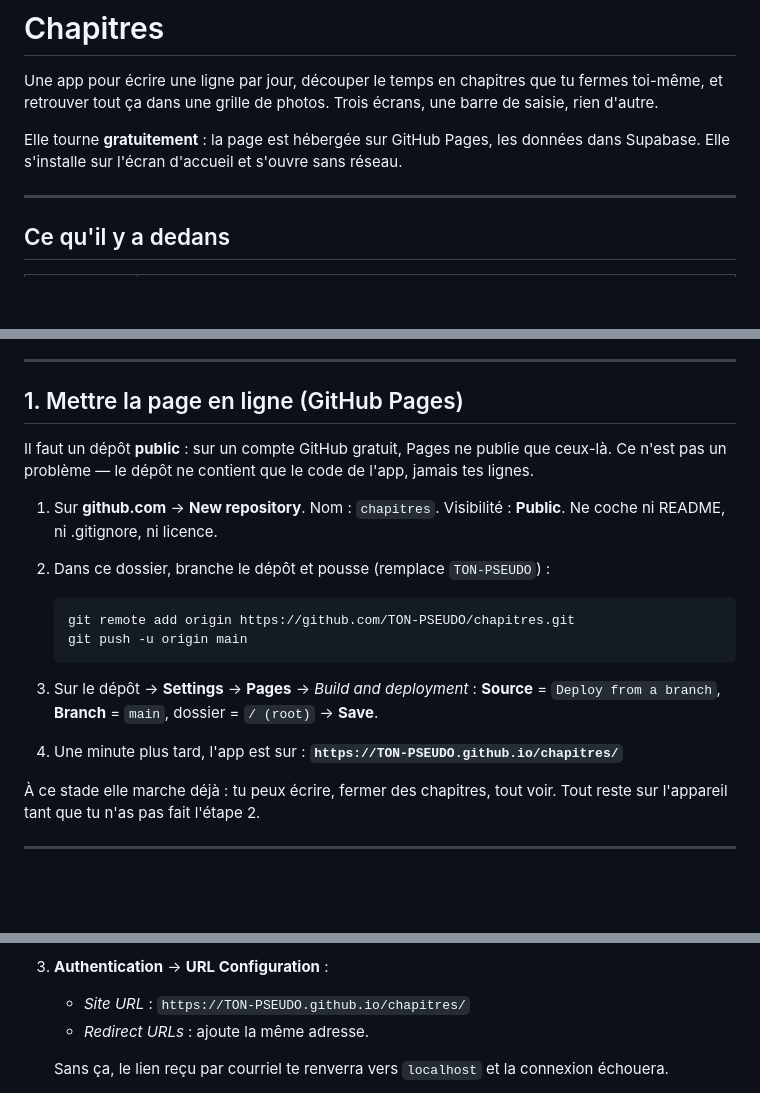
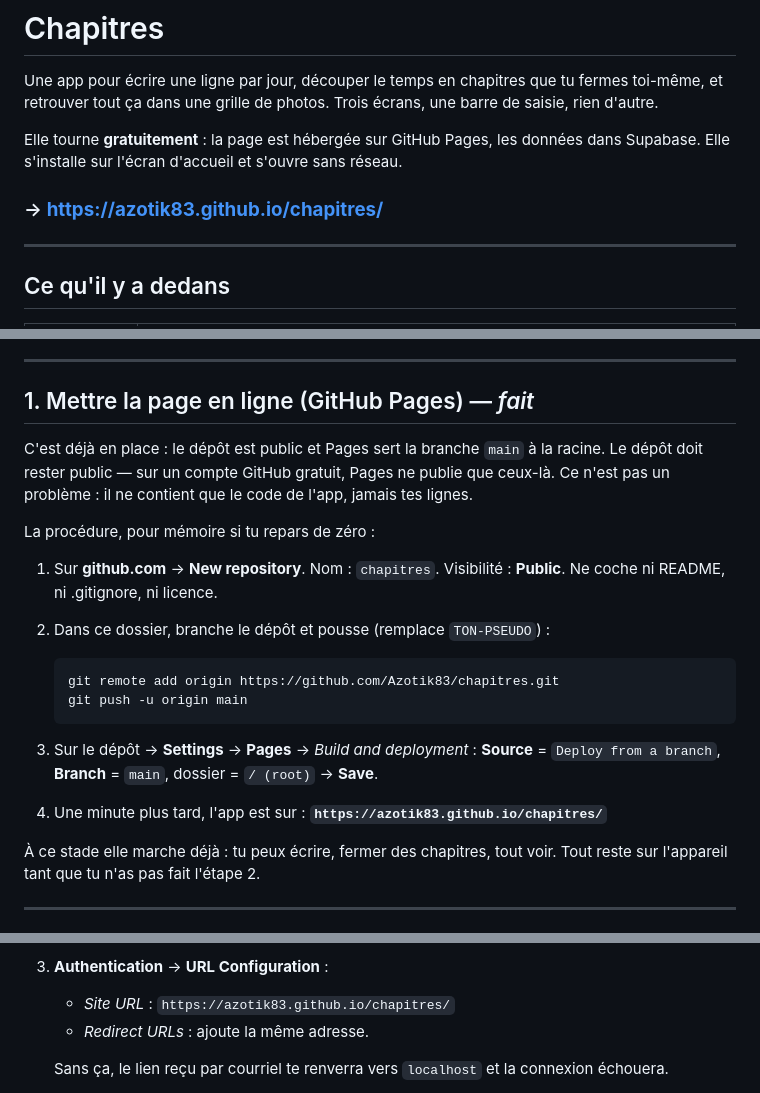
Before and after one commit to Azotik83/chapitres, a Markdown page: README.md, 3 parts joined by grey strips. GitHub-like rendering; blank space fills up the shorter version.

Commit message:
README : les vraies adresses, maintenant que le dépôt existe
Co-Authored-By: Claude Opus 5 <noreply@anthropic.com>

````diff
--- a/README.md
+++ b/README.md
@@ -6,6 +6,8 @@ saisie, rien d'autre.
 
 Elle tourne **gratuitement** : la page est hébergée sur GitHub Pages, les données dans
 Supabase. Elle s'installe sur l'écran d'accueil et s'ouvre sans réseau.
+
+### → **https://azotik83.github.io/chapitres/**
 
 ---
 
@@ -28,10 +30,13 @@ avec une souris.
 
 ---
 
-## 1. Mettre la page en ligne (GitHub Pages)
+## 1. Mettre la page en ligne (GitHub Pages) — *fait*
 
-Il faut un dépôt **public** : sur un compte GitHub gratuit, Pages ne publie que ceux-là.
-Ce n'est pas un problème — le dépôt ne contient que le code de l'app, jamais tes lignes.
+C'est déjà en place : le dépôt est public et Pages sert la branche `main` à la racine.
+Le dépôt doit rester public — sur un compte GitHub gratuit, Pages ne publie que ceux-là.
+Ce n'est pas un problème : il ne contient que le code de l'app, jamais tes lignes.
+
+La procédure, pour mémoire si tu repars de zéro :
 
 1. Sur **github.com** → **New repository**. Nom : `chapitres`. Visibilité : **Public**.
    Ne coche ni README, ni .gitignore, ni licence.
@@ -39,7 +44,7 @@ Ce n'est pas un problème — le dépôt ne contient que le code de l'app, jamai
 2. Dans ce dossier, branche le dépôt et pousse (remplace `TON-PSEUDO`) :
 
    ```bash
-   git remote add origin https://github.com/TON-PSEUDO/chapitres.git
+   git remote add origin https://github.com/Azotik83/chapitres.git
    git push -u origin main
    ```
 
@@ -47,7 +52,7 @@ Ce n'est pas un problème — le dépôt ne contient que le code de l'app, jamai
    **Source** = `Deploy from a branch`, **Branch** = `main`, dossier = `/ (root)` → **Save**.
 
 4. Une minute plus tard, l'app est sur :
-   **`https://TON-PSEUDO.github.io/chapitres/`**
+   **`https://azotik83.github.io/chapitres/`**
 
 À ce stade elle marche déjà : tu peux écrire, fermer des chapitres, tout voir. Tout reste
 sur l'appareil tant que tu n'as pas fait l'étape 2.
@@ -69,7 +74,7 @@ sur l'appareil tant que tu n'as pas fait l'étape 2.
    la clé publique de l'app suffirait à lire la base de tout le monde.
 
 3. **Authentication** → **URL Configuration** :
-   - *Site URL* : `https://TON-PSEUDO.github.io/chapitres/`
+   - *Site URL* : `https://azotik83.github.io/chapitres/`
    - *Redirect URLs* : ajoute la même adresse.
 
    Sans ça, le lien reçu par courriel te renverra vers `localhost` et la connexion
````
